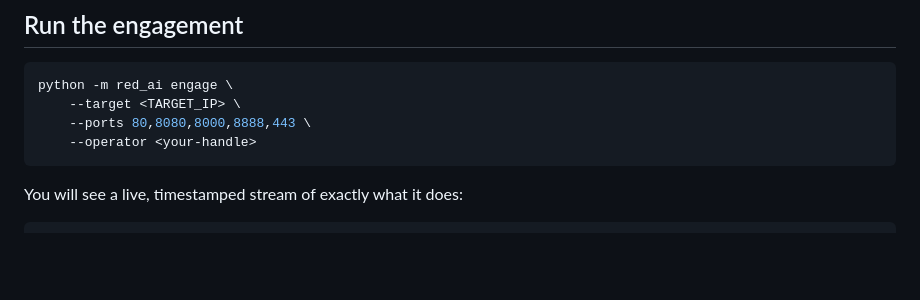
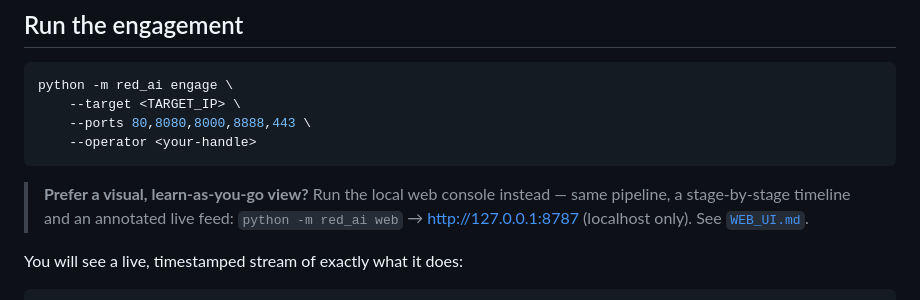
Before and after one commit to Haryshwa29/Red-AI, a Markdown page: docs/THM_RUNBOOK.md, the part around the change. GitHub-like rendering; blank space fills up the shorter version.

````diff
--- a/docs/THM_RUNBOOK.md
+++ b/docs/THM_RUNBOOK.md
@@ -82,6 +82,11 @@ python -m red_ai engage \
     --operator <your-handle>
 ```
 
+> **Prefer a visual, learn-as-you-go view?** Run the local web console instead —
+> same pipeline, a stage-by-stage timeline and an annotated live feed:
+> `python -m red_ai web` → http://127.0.0.1:8787 (localhost only). See
+> [`WEB_UI.md`](WEB_UI.md).
+
 You will see a live, timestamped stream of exactly what it does:
 
 ```
````
Also changed, not shown: README.md (+13 -1 lines), docs/WEB_UI.md (added, +59 -0 lines), docs/console.png (added), 9 other files.
